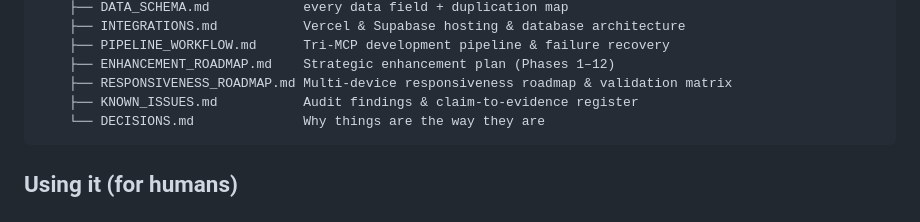
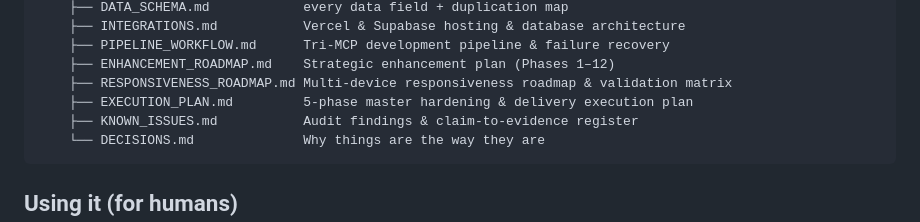
Before and after one commit to RoldanGaspar/Portfolio_Brylim_inspo, a Markdown page: .agents/README.md, the part around one of its changes. Rendered like a GitHub page.

Commit message:
docs(context): add master EXECUTION_PLAN.md and index in AGENTS.md

````diff
--- a/.agents/README.md
+++ b/.agents/README.md
@@ -82,6 +83,7 @@ AGENTS.md
     ├── PIPELINE_WORKFLOW.md      Tri-MCP development pipeline & failure recovery
     ├── ENHANCEMENT_ROADMAP.md    Strategic enhancement plan (Phases 1–12)
     ├── RESPONSIVENESS_ROADMAP.md Multi-device responsiveness roadmap & validation matrix
+    ├── EXECUTION_PLAN.md         5-phase master hardening & delivery execution plan
     ├── KNOWN_ISSUES.md           Audit findings & claim-to-evidence register
     └── DECISIONS.md              Why things are the way they are
 ```
````
Also changed, not shown: other parts of .agents/README.md (+3 -2 lines), .agents/context/EXECUTION_PLAN.md (added, +157 -0 lines), AGENTS.md (+1 -0 lines).
